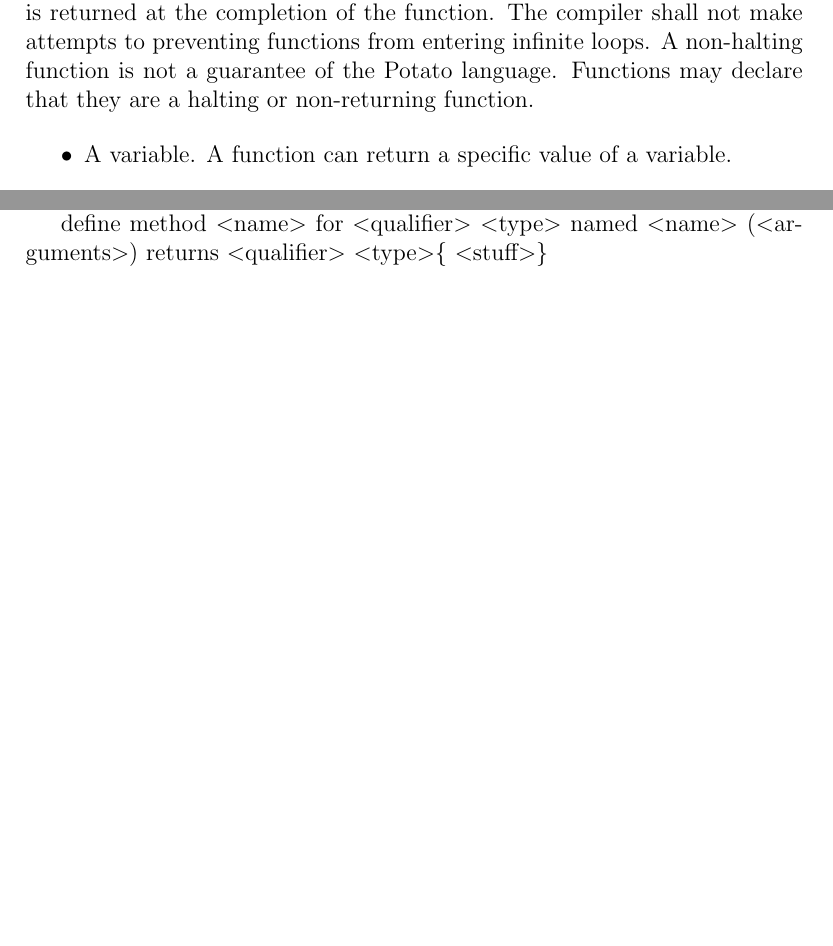
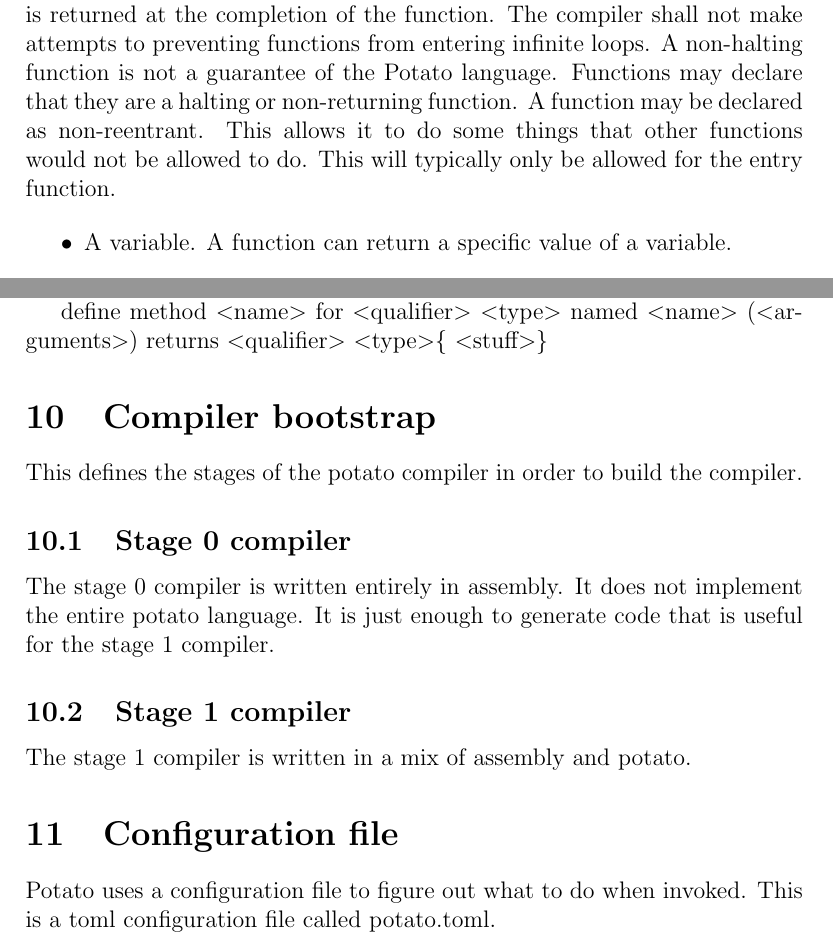
Before and after one commit to uglyoldbob/potato, a LaTeX document (potato_spec.tex): two parts of pages 4 and 7 of 8 before the commit and two parts of pages 5 and 9 of 9 after it, joined at a grey line, cut so that both start at the same text, the shorter picture padded with empty space. Compiled offline with pdfLaTeX.

Commit message:
Updates to the language spec. More state machine setup for the toml processor.

```diff
--- a/potato_spec.tex
+++ b/potato_spec.tex
@@ -89,6 +122,11 @@ Ordering blocks are defined, which define how instructions in a specific block o
 \section{ Functions}
 
-Functions are a basic element of code. Functions have a return type, that is returned at the completion of the function. The compiler shall not make attempts to preventing functions from entering infinite loops. A non-halting function is not a guarantee of the \progLangNameSpace language. Functions may declare that they are a halting or non-returning function.
+Functions are a basic element of code. Functions have a return type, that is returned at the completion of the function.
+The compiler shall not make attempts to preventing functions from entering infinite loops.
+A non-halting function is not a guarantee of the \progLangNameSpace language.
+Functions may declare that they are a halting or non-returning function.
+A function may be declared as non-reentrant. This allows it to do some things that other functions would not be allowed to do.
+This will typically only be allowed for the entry function.
 
 \begin{itemize}
 \item A variable. A function can return a specific value of a variable.
@@ -188,8 +231,20 @@ define function \textless name\textgreater (\textless arguments\textgreater) ret
 
 define method \textless name\textgreater \space for \textless qualifier\textgreater  \space \textless type\textgreater \space named  \textless name\textgreater \space  (\textless arguments\textgreater) returns \textless qualifier\textgreater \space \textless type\textgreater \{ \textless stuff\textgreater \}
 
-\section {Interrupt context functions}
+\section {Compiler bootstrap}
 
-Some functions are run directly by the underlying hardware as an interrupt handler. Interrupt context functions can only use other functions that are defined as interrupt context functions. These functions are limited in what they can do.
+This defines the stages of the potato compiler in order to build the compiler.
+
+\subsection {Stage 0 compiler}
+The stage 0 compiler is written entirely in assembly. It does not implement the entire potato language. It is just enough
+to generate code that is useful for the stage 1 compiler.
+
+\subsection {Stage 1 compiler}
+The stage 1 compiler is written in a mix of assembly and potato.
+
+\section {Configuration file}
+Potato uses a configuration file to figure out what to do when invoked.
+This is a toml configuration file called potato.toml.
+
 
 \end{document}
```
Also changed, not shown: potato_spec.tex (40 more changed lines), 1 other file.
